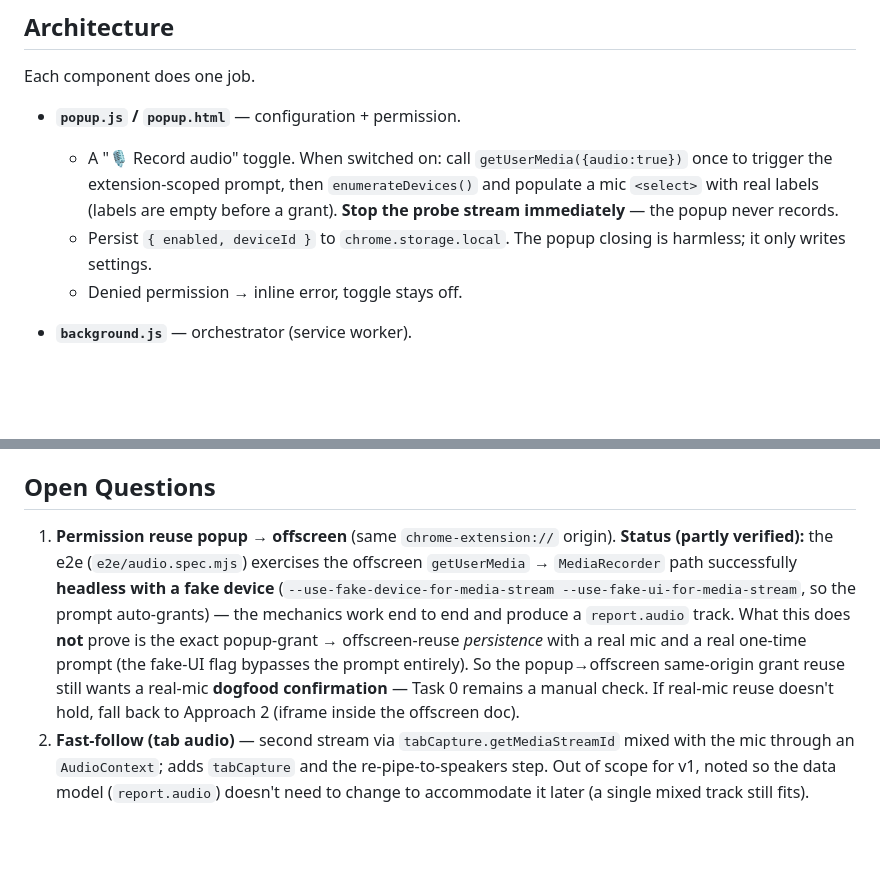
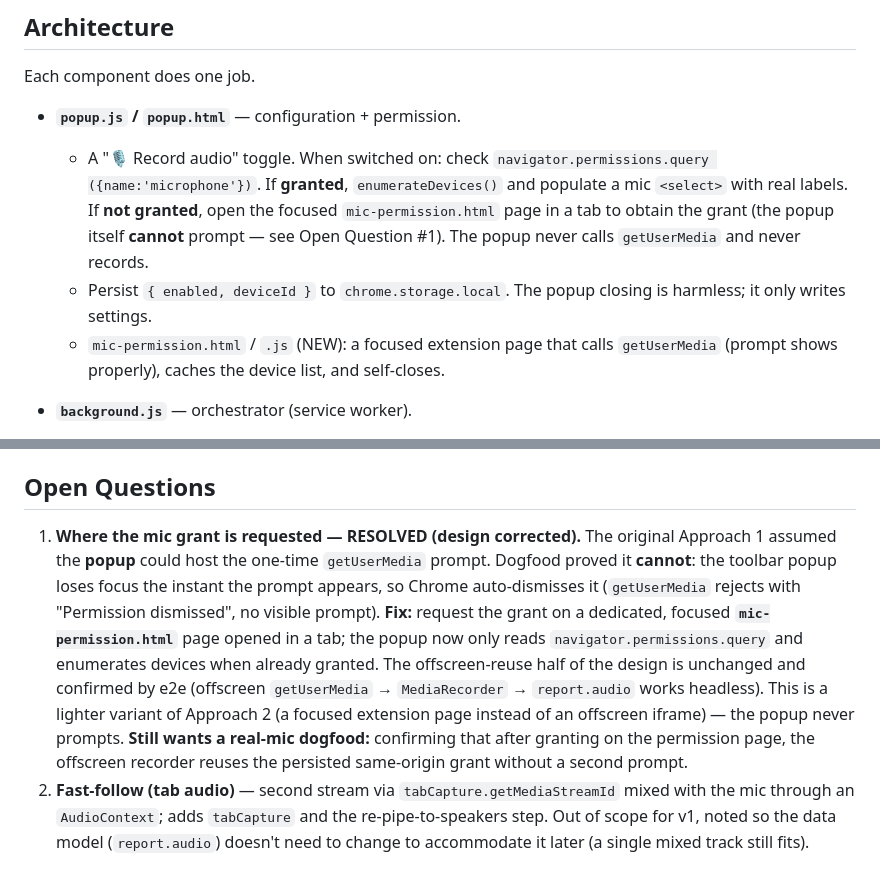
Before and after one commit to SaintPepsi/openjam, a Markdown page: docs/plans/2026-07-01-audio-capture-design.md, 2 parts joined by grey strips. Drawn GitHub-style; blank space fills up the shorter version.

Commit message:
docs(audio): record the popup-can't-prompt correction + permission-page flow
Co-Authored-By: Maple <ianhogers@hotmail.com>

```diff
--- a/docs/plans/2026-07-01-audio-capture-design.md
+++ b/docs/plans/2026-07-01-audio-capture-design.md
@@ -70,13 +70,15 @@ computes sync; the viewer renders.
 Each component does one job.
 
 - **`popup.js` / `popup.html`** — configuration + permission.
-  - A "🎙 Record audio" toggle. When switched on: call `getUserMedia({audio:true})`
-    once to trigger the extension-scoped prompt, then `enumerateDevices()` and populate
-    a mic `<select>` with real labels (labels are empty before a grant). **Stop the
-    probe stream immediately** — the popup never records.
+  - A "🎙 Record audio" toggle. When switched on: check `navigator.permissions.query
+    ({name:'microphone'})`. If **granted**, `enumerateDevices()` and populate a mic
+    `<select>` with real labels. If **not granted**, open the focused
+    `mic-permission.html` page in a tab to obtain the grant (the popup itself **cannot**
+    prompt — see Open Question #1). The popup never calls `getUserMedia` and never records.
   - Persist `{ enabled, deviceId }` to `chrome.storage.local`. The popup closing is
     harmless; it only writes settings.
-  - Denied permission → inline error, toggle stays off.
+  - `mic-permission.html` / `.js` (NEW): a focused extension page that calls
+    `getUserMedia` (prompt shows properly), caches the device list, and self-closes.
 
 - **`background.js`** — orchestrator (service worker).
   - On `start`: read the audio setting; if enabled, `chrome.offscreen.createDocument({
@@ -289,16 +291,19 @@ offscreen permission reuse headlessly" is a valid result and feeds Open Question
 
 ## Open Questions
 
-1. **Permission reuse popup → offscreen** (same `chrome-extension://` origin).
-   **Status (partly verified):** the e2e (`e2e/audio.spec.mjs`) exercises the offscreen
-   `getUserMedia` → `MediaRecorder` path successfully **headless with a fake device**
-   (`--use-fake-device-for-media-stream --use-fake-ui-for-media-stream`, so the prompt
-   auto-grants) — the mechanics work end to end and produce a `report.audio` track. What
-   this does **not** prove is the exact popup-grant → offscreen-reuse *persistence* with a
-   real mic and a real one-time prompt (the fake-UI flag bypasses the prompt entirely). So
-   the popup→offscreen same-origin grant reuse still wants a real-mic **dogfood
-   confirmation** — Task 0 remains a manual check. If real-mic reuse doesn't hold, fall
-   back to Approach 2 (iframe inside the offscreen doc).
+1. **Where the mic grant is requested — RESOLVED (design corrected).** The original
+   Approach 1 assumed the **popup** could host the one-time `getUserMedia` prompt. Dogfood
+   proved it **cannot**: the toolbar popup loses focus the instant the prompt appears, so
+   Chrome auto-dismisses it (`getUserMedia` rejects with "Permission dismissed", no visible
+   prompt). **Fix:** request the grant on a dedicated, focused **`mic-permission.html`**
+   page opened in a tab; the popup now only reads `navigator.permissions.query` and
+   enumerates devices when already granted. The offscreen-reuse half of the design is
+   unchanged and confirmed by e2e (offscreen `getUserMedia` → `MediaRecorder` →
+   `report.audio` works headless). This is a lighter variant of Approach 2 (a focused
+   extension page instead of an offscreen iframe) — the popup never prompts.
+   **Still wants a real-mic dogfood:** confirming that after granting on the permission
+   page, the offscreen recorder reuses the persisted same-origin grant without a second
+   prompt.
 2. **Fast-follow (tab audio)** — second stream via `tabCapture.getMediaStreamId` mixed
    with the mic through an `AudioContext`; adds `tabCapture` and the re-pipe-to-speakers
    step. Out of scope for v1, noted so the data model (`report.audio`) doesn't need to
```
Also changed, not shown: docs/feature-set/audio-narration.md (+4 -0 lines).
